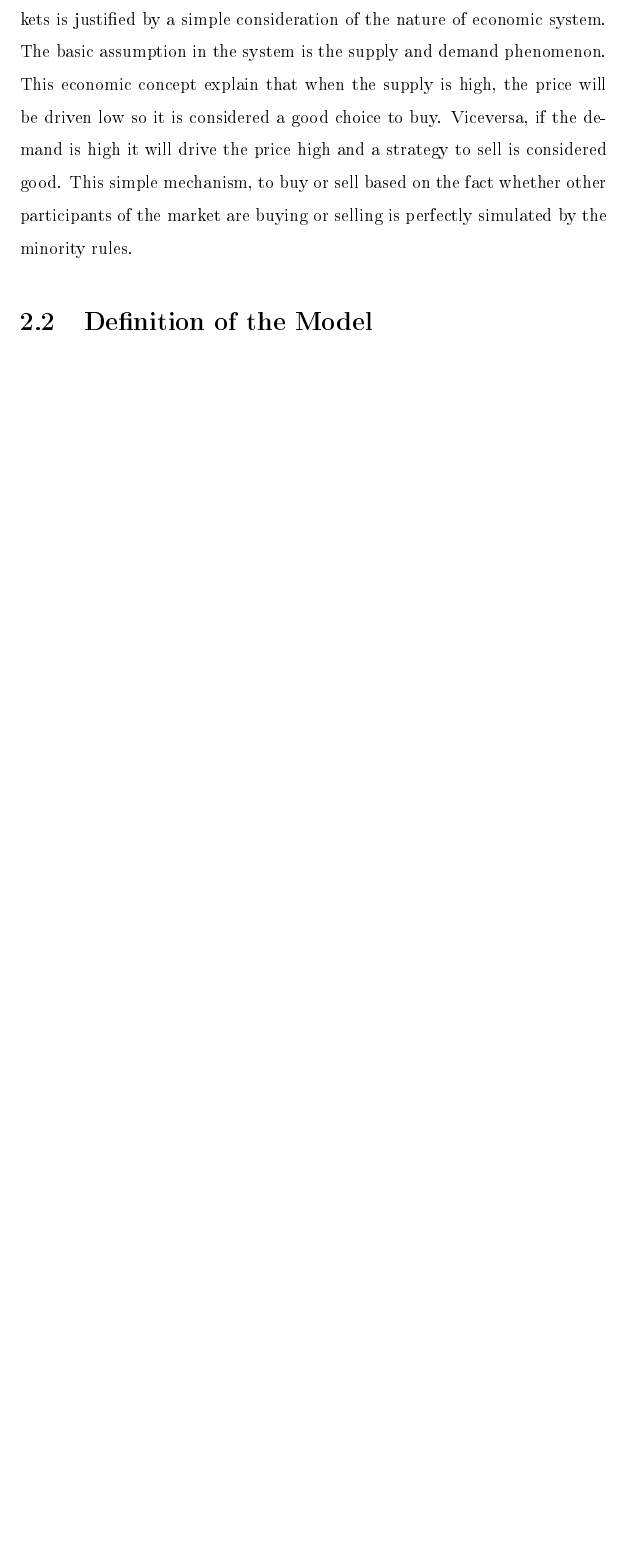
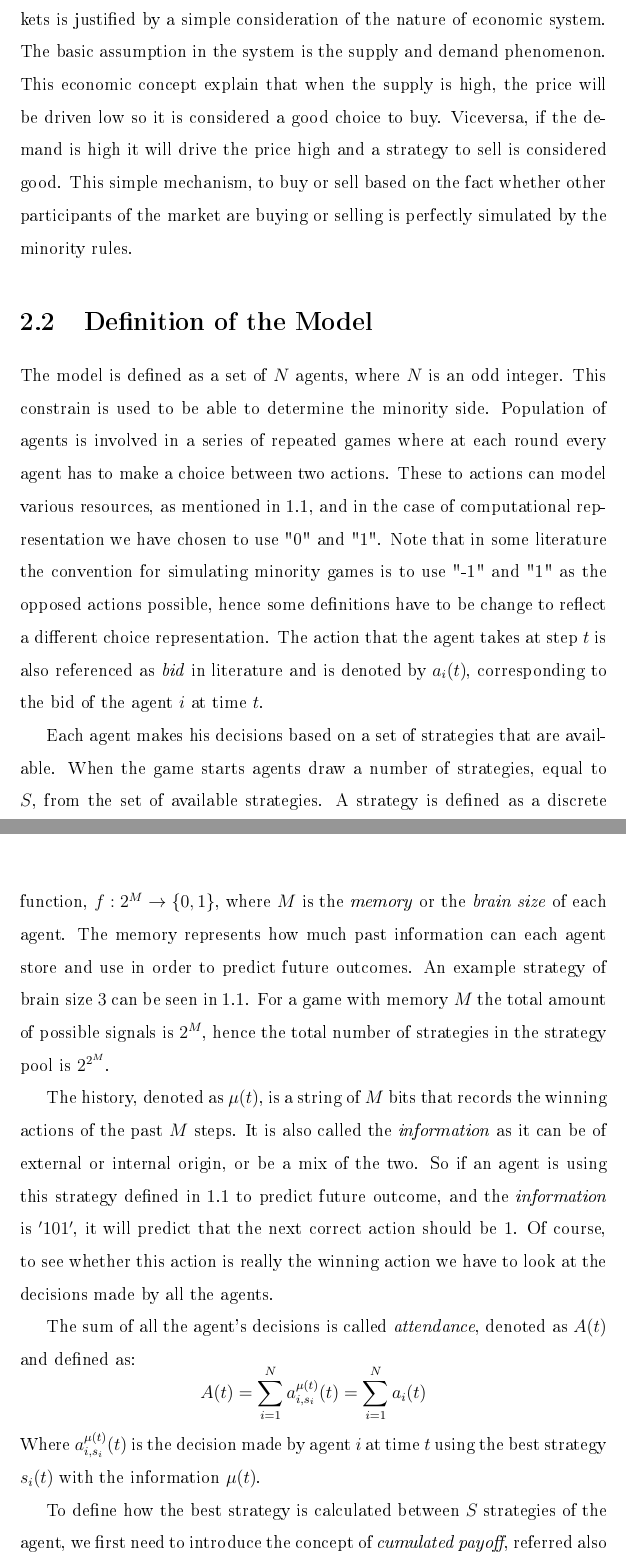
Before and after one commit to sandromehic/tesitex, a LaTeX thesis (tesi.tex, which reads chapter1.tex): part of page 23 of 28 before the commit and two parts of pages 23 and 24 of 31 after it, the two joined at a grey line, cut so that both start at the same text, the shorter picture padded with empty space. The pictures show the PDF file tesi.pdf that the author committed with the source.

Commit message:
added certain parts on minority games

```diff
--- a/chapter1.tex
+++ b/chapter1.tex
@@ -53,3 +53,28 @@ This simple mechanism, to buy or sell based on the fact whether other participan
 \section{Definition of the Model}
 \label{minority:definition}
 
+The model is defined as a set of $N$ agents, where $N$ is an odd integer.
+This constrain is used to be able to determine the minority side.
+Population of agents is involved in a series of repeated games where at each round every agent has to make a choice between two actions.
+These to actions can model various resources, as mentioned in \ref{1:competitive}, and in the case of computational representation we have chosen to use "0" and "1".
+Note that in some literature the convention for simulating minority games is to use "-1" and "1" as the opposed actions possible, hence some definitions have to be change to reflect a different choice representation.
+The action that the agent takes at step $t$ is also referenced as \textit{bid} in literature and is denoted by $a_i(t)$, corresponding to the bid of the agent $i$ at time $t$.
+
+Each agent makes his decisions based on a set of strategies that are available. When the game starts agents draw a number of strategies, equal to $S$, from the set of available strategies.
+A strategy is defined as a discrete function, $f:2^M\to\{0,1\}$, where $M$ is the \textit{memory} or the \textit{brain size} of each agent.
+The memory represents how much past information can each agent store and use in order to predict future outcomes.
+An example strategy of brain size $3$ can be seen in \ref{table:minorityStrategy}.
+For a game with memory $M$ the total amount of possible signals is $2^M$, hence the total number of strategies in the strategy pool is $2^{2^M}$.
+
+The history, denoted as $\mu(t)$, is a string of $M$ bits that records the winning actions of the past $M$ steps.
+It is also called the \textit{information} as it can be of external or internal origin, or be a mix of the two.
+So if an agent is using this strategy defined in \ref{table:minorityStrategy} to predict future outcome, and the \textit{information} is $'101'$, it will predict that the next correct action should be $1$.
+Of course, to see whether this action is really the winning action we have to look at the decisions made by all the agents.
+
+The sum of all the agent's decisions is called \textit{attendance}, denoted as $A(t)$ and defined as:
+\begin{displaymath}
+A(t)=\sum_{i=1}^N a_{i,s_i}^{\mu(t)}(t) = \sum_{i=1}^N a_i(t)
+\end{displaymath}
+Where $a_{i,s_i}^{\mu(t)}(t)$ is the decision made by agent $i$ at time $t$ using the best strategy $s_i(t)$ with the information $\mu(t)$.
+
+To define how the best strategy is calculated between $S$ strategies of the agent, we first need to introduce the concept of \textit{cumulated payoff}, referred also as \textit{virtual score }of the strategy.
@@ -55,0 +86,9 @@ This simple mechanism, to buy or sell based on the fact whether other participan
+The best strategy is defined as:
+\begin{displaymath}
+s_i(t) = \argmax_s U_{i,s}(t)
+\end{displaymath}
+Where $U_{i,s}(t)$ is the cumulated payoff of strategy $s$ of agent $i$.
+This parameter starts from an arbitrary value, usually zero, and is defined as:
+\begin{displaymath}
+U_{i,s}(t+1) = U_{i,s}(t) -  \sign[( 2 a_{i,s}^{\mu(t)}(t+1) - 1 )(A(t) - \frac{N}{2}  )]
+\end{displaymath}
@@ -55,0 +98,3 @@ This simple mechanism, to buy or sell based on the fact whether other participan
+\begin{displaymath}
+U_{i,s}(t+1) = U_{i,s}(t) -  \sign[a_{i,s}^{\mu(t)}(t+1) A(t) ]
+\end{displaymath}
@@ -56,3 +110,9 @@ This simple mechanism, to buy or sell based on the fact whether other participan
+\begin{displaymath}
+\sigma^2 = \langle A^2 \rangle - \langle A \rangle^2
+\end{displaymath}
+It is one of the main parameters when studying minority games, and has been proven that the variance of attendance in a model is not influenced by the source of information.
+So whether an exogenous or an endogenous model is simulated the observed properties of the variance remain the same.
+
 \section{Major features}
 \label{miinority:majorfeatures}
 
```
Also changed, not shown: introduction.tex (+1 -0 lines), tesi.tex (+4 -0 lines), tesi.pdf, chapter1.tex (17 more changed lines), 2 other files.
